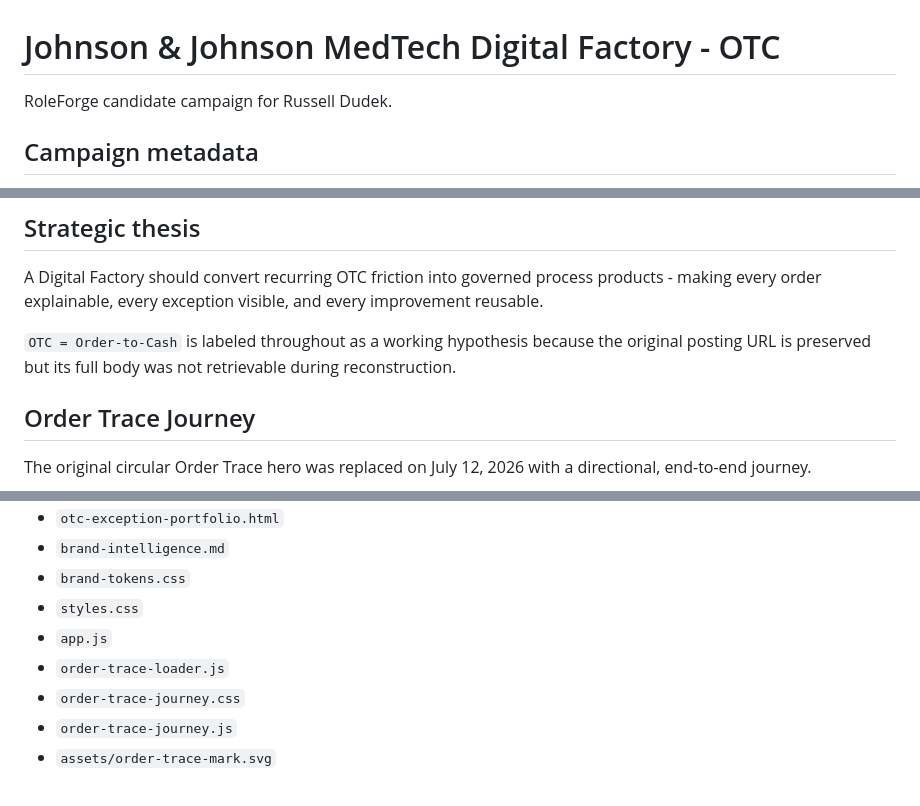
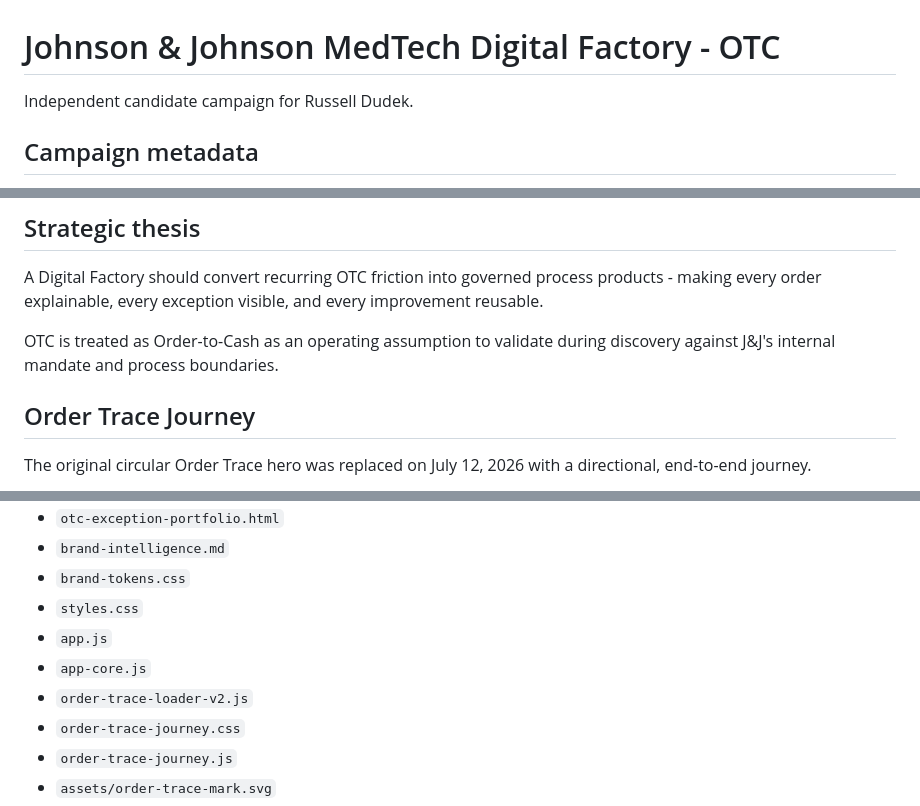
Before and after one commit to russelldudek/jnj, a Markdown page: README.md, 3 parts joined by grey strips. Rendered like a GitHub page.

Commit message:
Remove internal framework and acquisition notes from public README

```diff
--- a/README.md
+++ b/README.md
@@ -1,6 +1,6 @@
 # Johnson & Johnson MedTech Digital Factory - OTC
 
-RoleForge candidate campaign for Russell Dudek.
+Independent candidate campaign for Russell Dudek.
 
 ## Campaign metadata
 
@@ -17,7 +17,7 @@ RoleForge candidate campaign for Russell Dudek.
 
 A Digital Factory should convert recurring OTC friction into governed process products - making every order explainable, every exception visible, and every improvement reusable.
 
-`OTC = Order-to-Cash` is labeled throughout as a working hypothesis because the original posting URL is preserved but its full body was not retrievable during reconstruction.
+OTC is treated as Order-to-Cash as an operating assumption to validate during discovery against J&J's internal mandate and process boundaries.
 
 ## Order Trace Journey
 
@@ -47,7 +47,8 @@ The redesign is implemented through `order-trace-loader.js`, `order-trace-journe
 - `brand-tokens.css`
 - `styles.css`
 - `app.js`
-- `order-trace-loader.js`
+- `app-core.js`
+- `order-trace-loader-v2.js`
 - `order-trace-journey.css`
 - `order-trace-journey.js`
 - `assets/order-trace-mark.svg`
```
Also changed, not shown: other parts of README.md (+2 -2 lines).
